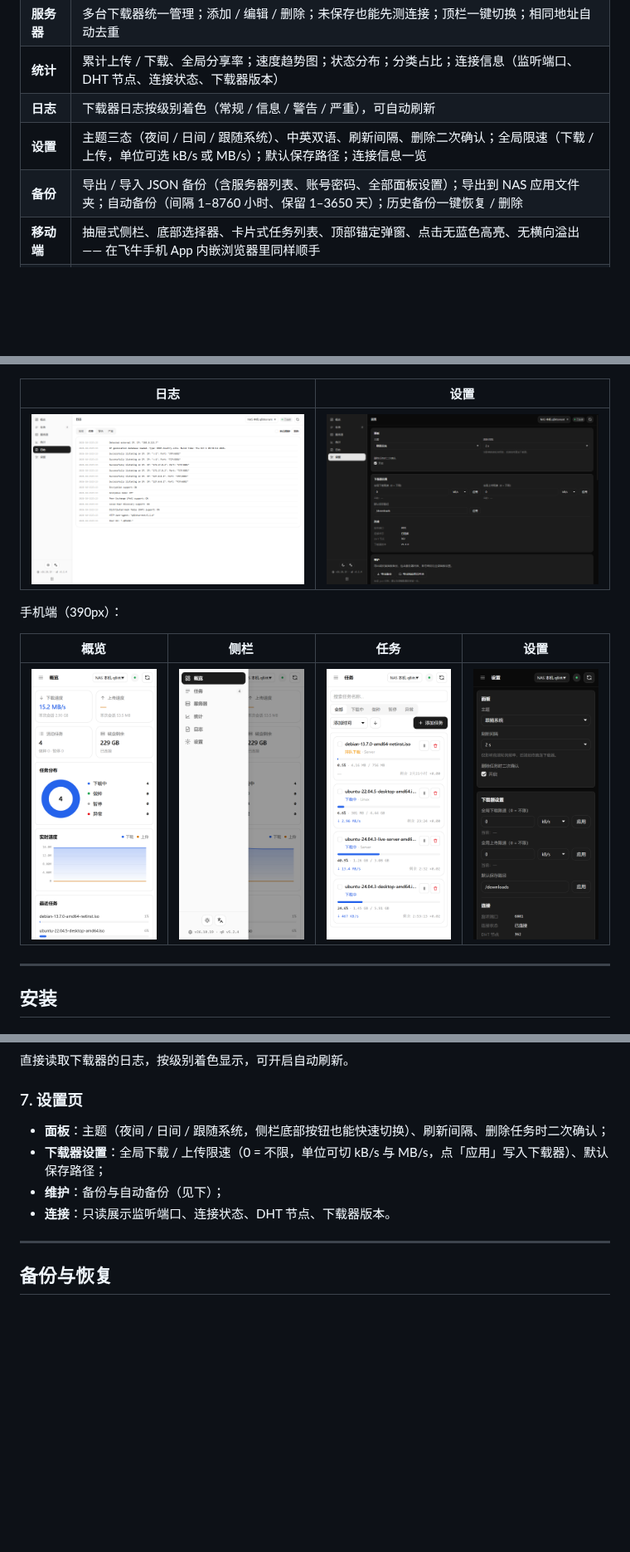
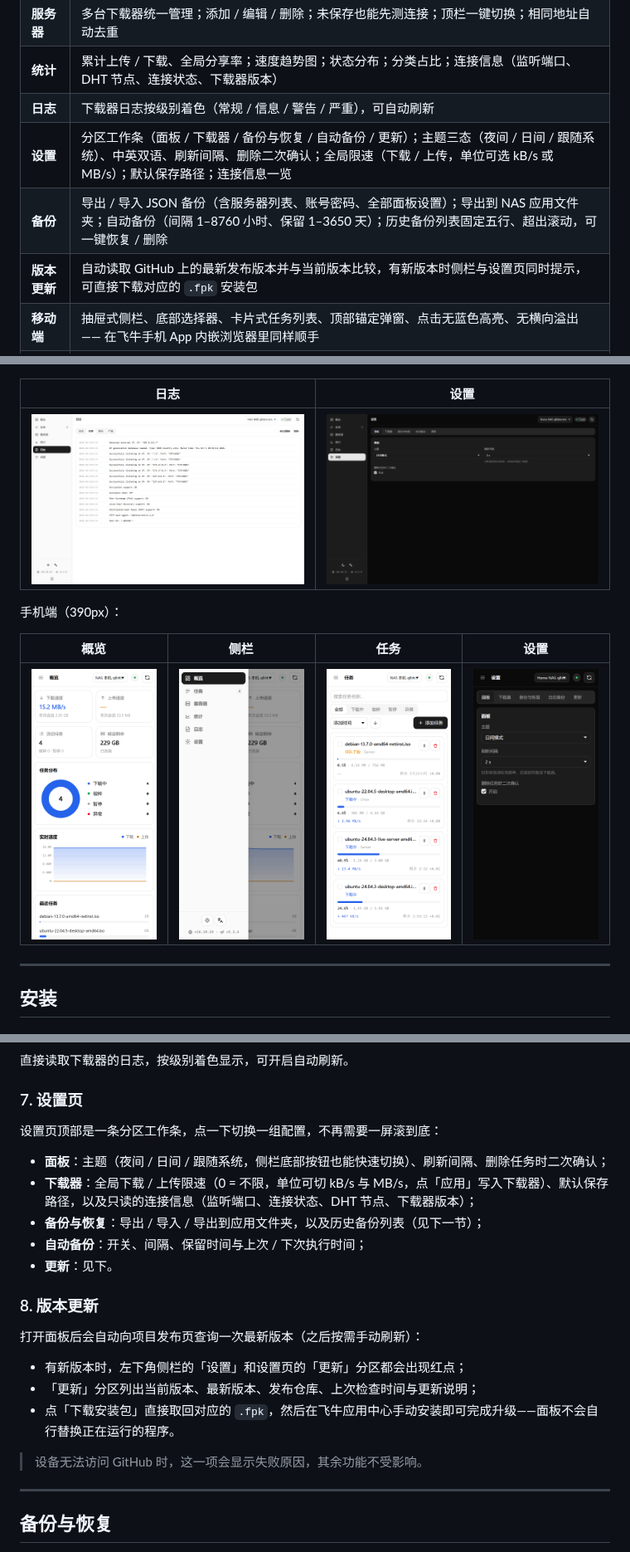
Before and after one commit to Smi13zZ/qbpanel, a Markdown page: README.md, 3 parts joined by grey strips. Shown at 83% size. Drawn GitHub-style; pictures changed too: docs/images/mobile-settings.png, docs/images/settings.png; blank space fills up the shorter version.

```diff
--- a/README.md
+++ b/README.md
@@ -40,8 +40,9 @@ qBpanel 把 qBittorrent 与 Transmission 的网页管理界面，做成一个可
 | **服务器** | 多台下载器统一管理；添加 / 编辑 / 删除；未保存也能先测连接；顶栏一键切换；相同地址自动去重 |
 | **统计** | 累计上传 / 下载、全局分享率；速度趋势图；状态分布；分类占比；连接信息（监听端口、DHT 节点、连接状态、下载器版本） |
 | **日志** | 下载器日志按级别着色（常规 / 信息 / 警告 / 严重），可自动刷新 |
-| **设置** | 主题三态（夜间 / 日间 / 跟随系统）、中英双语、刷新间隔、删除二次确认；全局限速（下载 / 上传，单位可选 kB/s 或 MB/s）；默认保存路径；连接信息一览 |
-| **备份** | 导出 / 导入 JSON 备份（含服务器列表、账号密码、全部面板设置）；导出到 NAS 应用文件夹；自动备份（间隔 1–8760 小时、保留 1–3650 天）；历史备份一键恢复 / 删除 |
+| **设置** | 分区工作条（面板 / 下载器 / 备份与恢复 / 自动备份 / 更新）；主题三态（夜间 / 日间 / 跟随系统）、中英双语、刷新间隔、删除二次确认；全局限速（下载 / 上传，单位可选 kB/s 或 MB/s）；默认保存路径；连接信息一览 |
+| **备份** | 导出 / 导入 JSON 备份（含服务器列表、账号密码、全部面板设置）；导出到 NAS 应用文件夹；自动备份（间隔 1–8760 小时、保留 1–3650 天）；历史备份列表固定五行、超出滚动，可一键恢复 / 删除 |
+| **版本更新** | 自动读取 GitHub 上的最新发布版本并与当前版本比较，有新版本时侧栏与设置页同时提示，可直接下载对应的 `.fpk` 安装包 |
 | **移动端** | 抽屉式侧栏、底部选择器、卡片式任务列表、顶部锚定弹窗、点击无蓝色高亮、无横向溢出 —— 在飞牛手机 App 内嵌浏览器里同样顺手 |
 | **深链** | 支持 `?view=` `?theme=` `?lang=` `?hash=` 参数，可直接打开某个视图、某个任务或强制某个主题 |
 
@@ -172,10 +173,23 @@ appcenter-cli install-fpk -e /tmp/qbpanel.env /path/to/fn-qbpanel-26.10.20-fnos-
 
 ### 7. 设置页
 
+设置页顶部是一条分区工作条，点一下切换一组配置，不再需要一屏滚到底：
+
 - **面板**：主题（夜间 / 日间 / 跟随系统，侧栏底部按钮也能快速切换）、刷新间隔、删除任务时二次确认；
-- **下载器设置**：全局下载 / 上传限速（0 = 不限，单位可切 kB/s 与 MB/s，点「应用」写入下载器）、默认保存路径；
-- **维护**：备份与自动备份（见下）；
-- **连接**：只读展示监听端口、连接状态、DHT 节点、下载器版本。
+- **下载器**：全局下载 / 上传限速（0 = 不限，单位可切 kB/s 与 MB/s，点「应用」写入下载器）、默认保存路径，以及只读的连接信息（监听端口、连接状态、DHT 节点、下载器版本）；
+- **备份与恢复**：导出 / 导入 / 导出到应用文件夹，以及历史备份列表（见下一节）；
+- **自动备份**：开关、间隔、保留时间与上次 / 下次执行时间；
+- **更新**：见下。
+
+### 8. 版本更新
+
+打开面板后会自动向项目发布页查询一次最新版本（之后按需手动刷新）：
+
+- 有新版本时，左下角侧栏的「设置」和设置页的「更新」分区都会出现红点；
+- 「更新」分区列出当前版本、最新版本、发布仓库、上次检查时间与更新说明；
+- 点「下载安装包」直接取回对应的 `.fpk`，然后在飞牛应用中心手动安装即可完成升级——面板不会自行替换正在运行的程序。
+
+> 设备无法访问 GitHub 时，这一项会显示失败原因，其余功能不受影响。
 
 ---
 
```
Also changed, not shown: other parts of README.md (+2 -2 lines), CHANGELOG.md (+7 -0 lines), README_EN.md (+12 -5 lines), docs/images/settings-backup.png, 9 other files.
